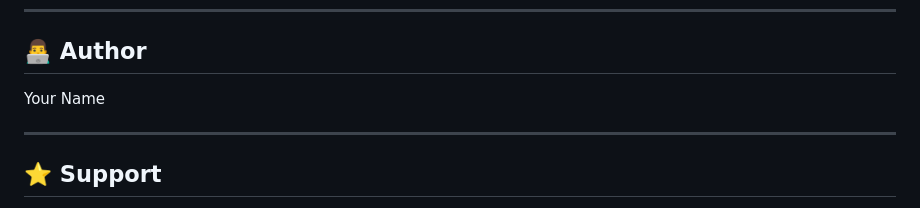
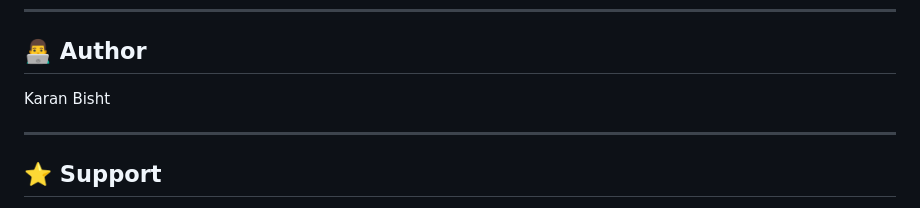
Before and after one commit to KaranBisht111/Weather-Prediction-System, a Markdown page: README.md, the part around the change. Drawn GitHub-style.

```diff
--- a/README.md
+++ b/README.md
@@ -203,7 +203,7 @@ This project is licensed under the MIT License.
 
 ## 👨‍💻 Author
 
-Your Name
+Karan Bisht
 
 ---
 
```
